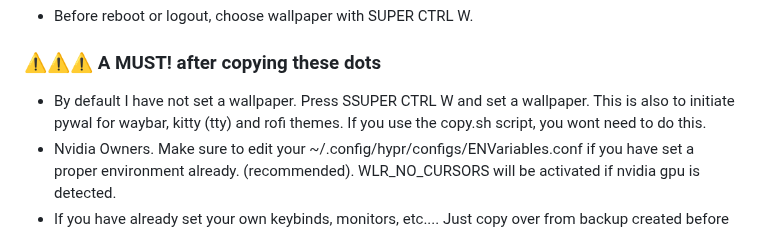
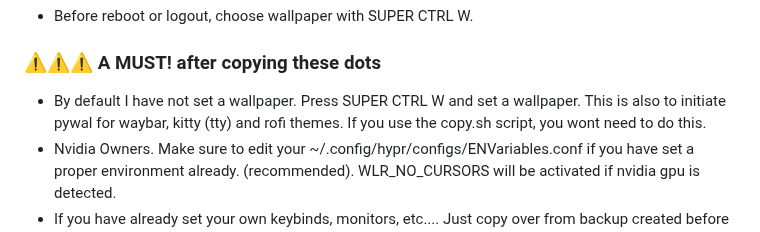
Before and after one commit to JaKooLit/Hyprland-Dots, a Markdown page: README.md, the part around the change. Drawn GitHub-style.

Commit message:
another typo update

```diff
--- a/README.md
+++ b/README.md
@@ -87,7 +87,7 @@ ln -sf "$HOME/.cache/wal/colors-rofi-dark.rasi" "$HOME/.config/rofi/pywal-color/
 
 
 ### ⚠️⚠️⚠️ A MUST! after copying these dots
-- By default I have not set a wallpaper. Press SSUPER CTRL W and set a wallpaper. This is also to initiate pywal for waybar, kitty (tty) and rofi themes. If you use the copy.sh script, you wont need to do this.
+- By default I have not set a wallpaper. Press SUPER CTRL W and set a wallpaper. This is also to initiate pywal for waybar, kitty (tty) and rofi themes. If you use the copy.sh script, you wont need to do this.
 - Nvidia Owners. Make sure to edit your ~/.config/hypr/configs/ENVariables.conf if you have set a proper environment already. (recommended). WLR_NO_CURSORS will be activated if nvidia gpu is detected.
 - If you have already set your own keybinds, monitors, etc.... Just copy over from backup created before log-out or reboot. (recommended)
 
```
